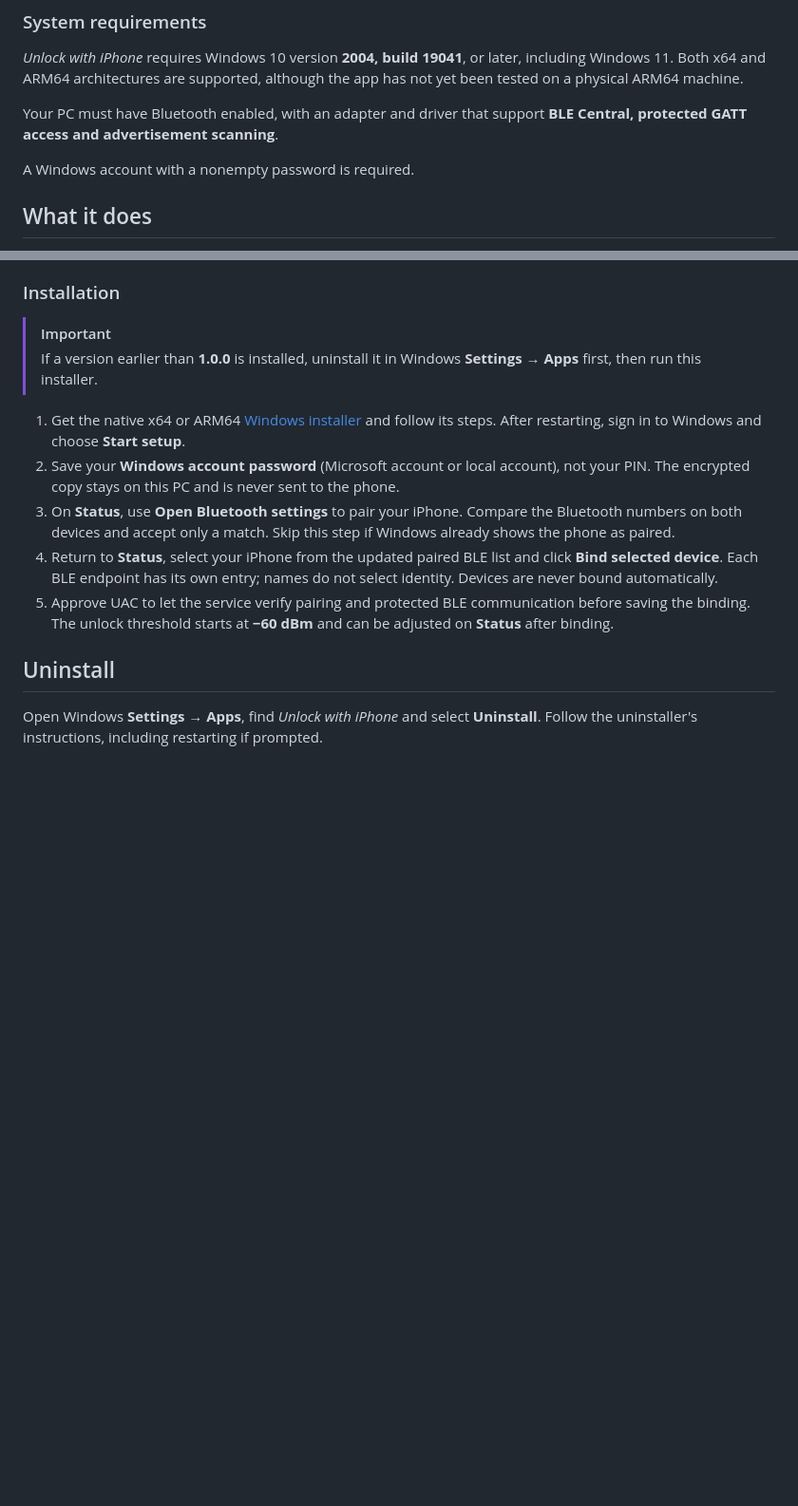
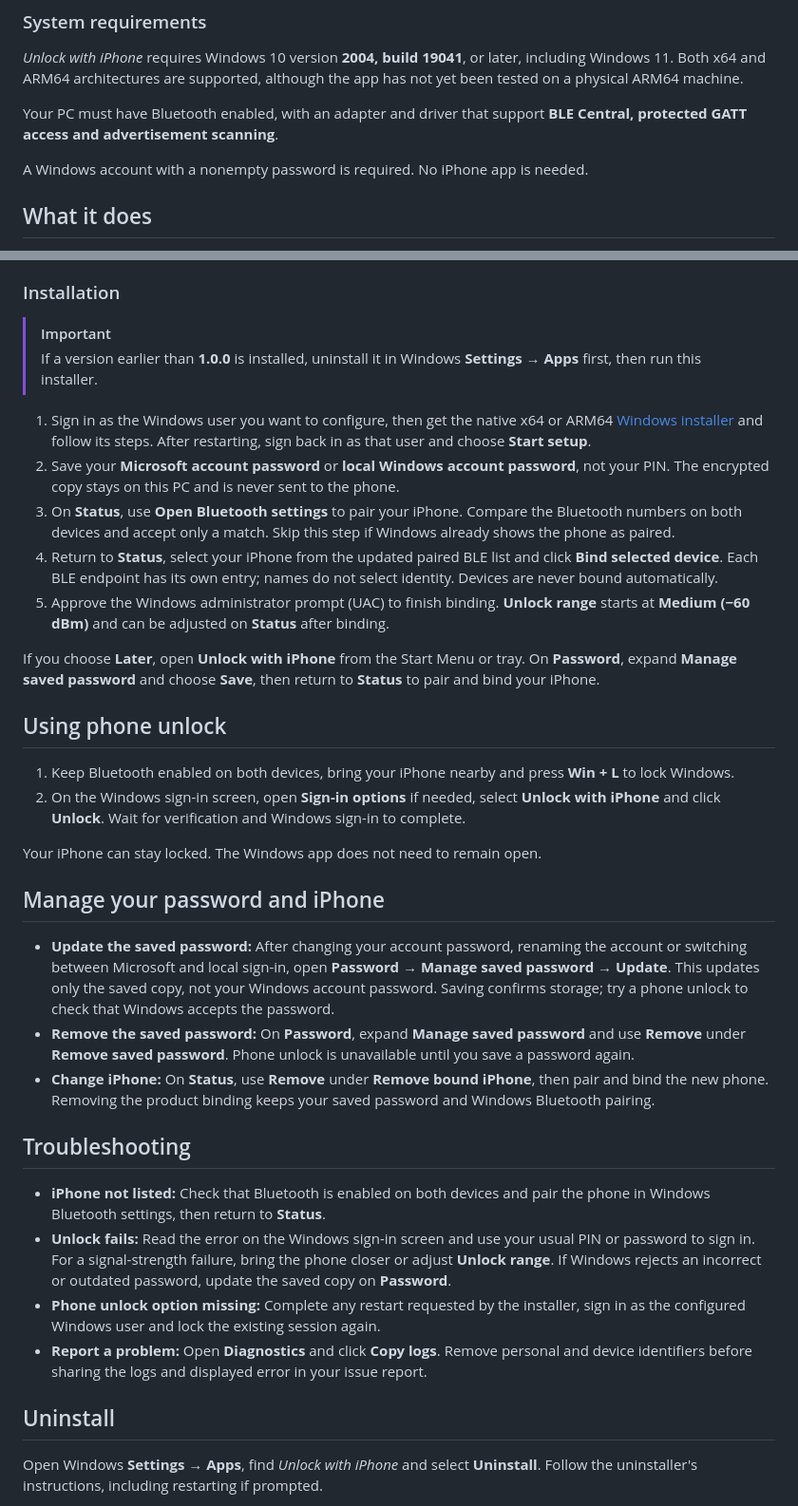
Before and after one commit to dennis6481/unlock-windows-with-iphone, a Markdown page: README.md, 2 parts joined by grey strips. Shown at 95% size. Rendered like a GitHub page; blank space fills up the shorter version.

Commit message:
feat: update README with installation instructions and troubleshooting tips for local accounts

```diff
--- a/README.md
+++ b/README.md
@@ -45,7 +45,7 @@ Unlock your Windows session with your nearby iPhone.
 
 Your PC must have Bluetooth enabled, with an adapter and driver that support **BLE Central, protected GATT access and advertisement scanning**.
 
-A Windows account with a nonempty password is required.
+A Windows account with a nonempty password is required. No iPhone app is needed.
 
 ## What it does
 
@@ -64,11 +64,33 @@ Phone unlock requires an existing, locked Windows session. Windows Automatic Res
 > [!IMPORTANT]
 > If a version earlier than **1.0.0** is installed, uninstall it in Windows **Settings → Apps** first, then run this installer.
 
-1. Get the native x64 or ARM64 [Windows installer](https://github.com/dennis6481/unlock-windows-with-iphone/releases) and follow its steps. After restarting, sign in to Windows and choose **Start setup**.
-2. Save your **Windows account password** (Microsoft account or local account), not your PIN. The encrypted copy stays on this PC and is never sent to the phone.
+1. Sign in as the Windows user you want to configure, then get the native x64 or ARM64 [Windows installer](https://github.com/dennis6481/unlock-windows-with-iphone/releases) and follow its steps. After restarting, sign back in as that user and choose **Start setup**.
+2. Save your **Microsoft account password** or **local Windows account password**, not your PIN. The encrypted copy stays on this PC and is never sent to the phone.
 3. On **Status**, use **Open Bluetooth settings** to pair your iPhone. Compare the Bluetooth numbers on both devices and accept only a match. Skip this step if Windows already shows the phone as paired.
 4. Return to **Status**, select your iPhone from the updated paired BLE list and click **Bind selected device**. Each BLE endpoint has its own entry; names do not select identity. Devices are never bound automatically.
-5. Approve UAC to let the service verify pairing and protected BLE communication before saving the binding. The unlock threshold starts at **−60 dBm** and can be adjusted on **Status** after binding.
+5. Approve the Windows administrator prompt (UAC) to finish binding. **Unlock range** starts at **Medium (−60 dBm)** and can be adjusted on **Status** after binding.
+
+If you choose **Later**, open **Unlock with iPhone** from the Start Menu or tray. On **Password**, expand **Manage saved password** and choose **Save**, then return to **Status** to pair and bind your iPhone.
+
+## Using phone unlock
+
+1. Keep Bluetooth enabled on both devices, bring your iPhone nearby and press **Win + L** to lock Windows.
+2. On the Windows sign-in screen, open **Sign-in options** if needed, select **Unlock with iPhone** and click **Unlock**. Wait for verification and Windows sign-in to complete.
+
+Your iPhone can stay locked. The Windows app does not need to remain open.
+
+## Manage your password and iPhone
+
+- **Update the saved password:** After changing your account password, renaming the account or switching between Microsoft and local sign-in, open **Password → Manage saved password → Update**. This updates only the saved copy, not your Windows account password. Saving confirms storage; try a phone unlock to check that Windows accepts the password.
+- **Remove the saved password:** On **Password**, expand **Manage saved password** and use **Remove** under **Remove saved password**. Phone unlock is unavailable until you save a password again.
+- **Change iPhone:** On **Status**, use **Remove** under **Remove bound iPhone**, then pair and bind the new phone. Removing the product binding keeps your saved password and Windows Bluetooth pairing.
+
+## Troubleshooting
+
+- **iPhone not listed:** Check that Bluetooth is enabled on both devices and pair the phone in Windows Bluetooth settings, then return to **Status**.
+- **Unlock fails:** Read the error on the Windows sign-in screen and use your usual PIN or password to sign in. For a signal-strength failure, bring the phone closer or adjust **Unlock range**. If Windows rejects an incorrect or outdated password, update the saved copy on **Password**.
+- **Phone unlock option missing:** Complete any restart requested by the installer, sign in as the configured Windows user and lock the existing session again.
+- **Report a problem:** Open **Diagnostics** and click **Copy logs**. Remove personal and device identifiers before sharing the logs and displayed error in your issue report.
 
 ## Uninstall
 
```
